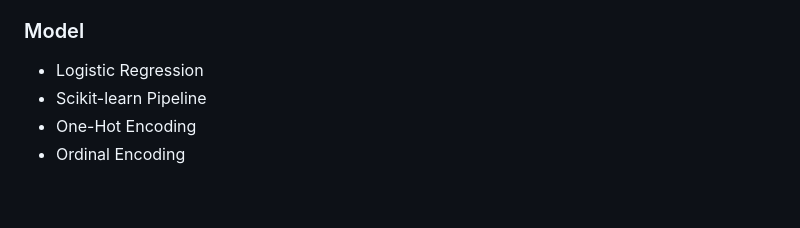
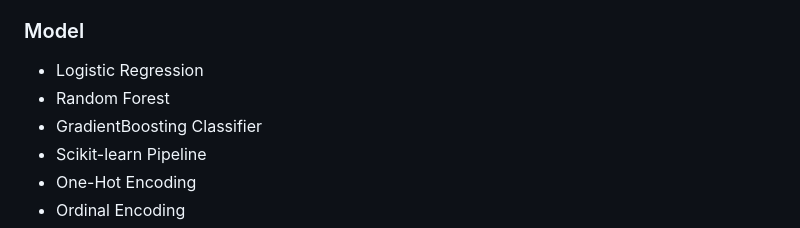
Before and after one commit to mistrypareet26-dev/Loan-Default-Prediction, a Markdown page: README.md, the part around the change. GitHub-like rendering; blank space fills up the shorter version.

```diff
--- a/README.md
+++ b/README.md
@@ -74,6 +74,8 @@ The model also provides an estimated **default probability**, which is used with
 ### Model
 
 - Logistic Regression
+- Random Forest
+- GradientBoosting Classifier
 - Scikit-learn Pipeline
 - One-Hot Encoding
 - Ordinal Encoding
```
